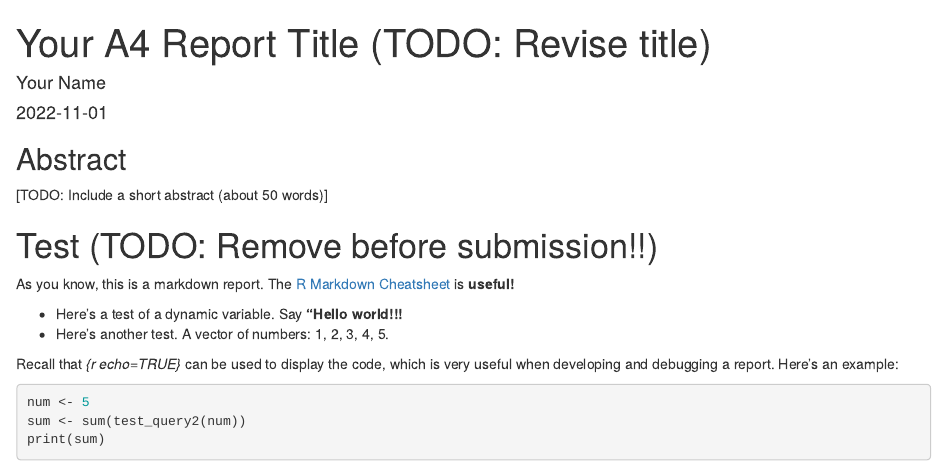
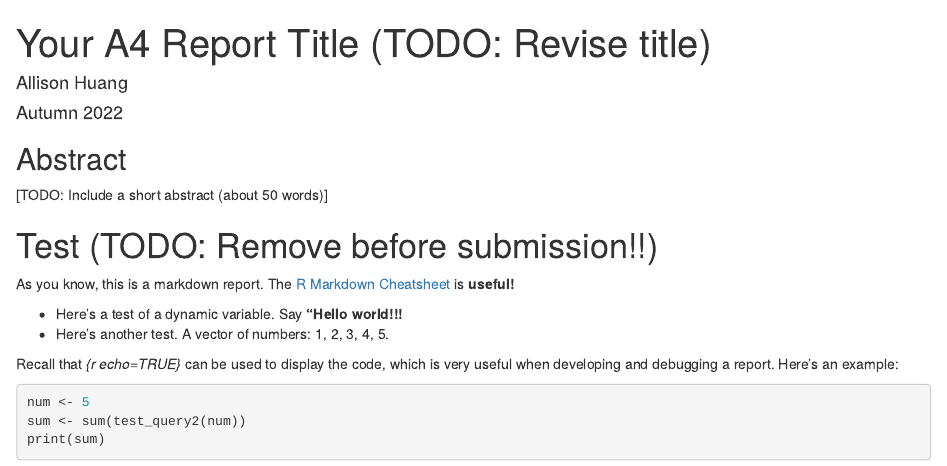
Before and after one commit to info201b-au2022/a4-ahuang181, an R Markdown document (docs/index.Rmd): the page in a window 1100 px wide, from its top. Rendered offline with R 4.5, knitr and Pandoc, with nearby package versions.

Commit message:
update index.Rmd

```diff
--- a/docs/index.Rmd
+++ b/docs/index.Rmd
@@ -1,7 +1,7 @@
 ---
 title: "Your A4 Report Title (TODO: Revise title)"
-author: "Your Name"
-date: '2022-11-01'
+author: "Allison Huang"
+date: 'Autumn 2022'
 output: html_document
 ---
 
```
Also changed, not shown: 1 other file.
